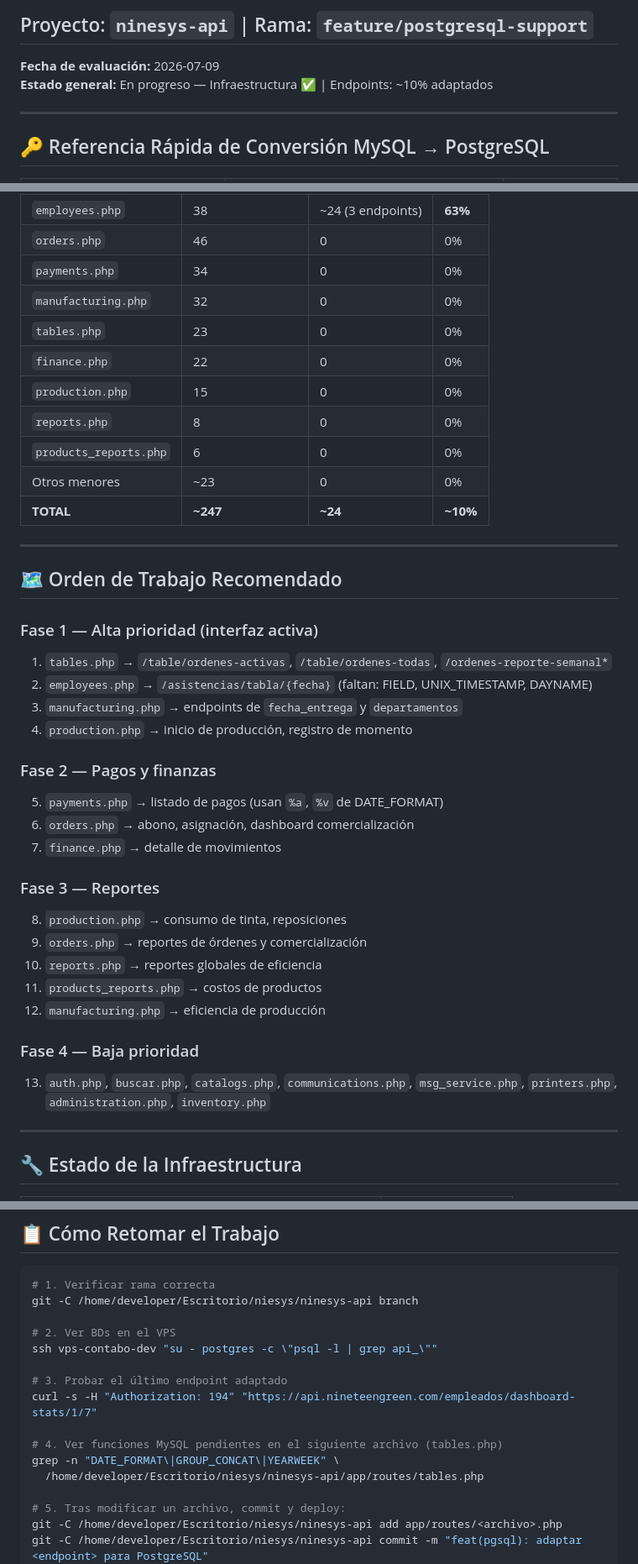
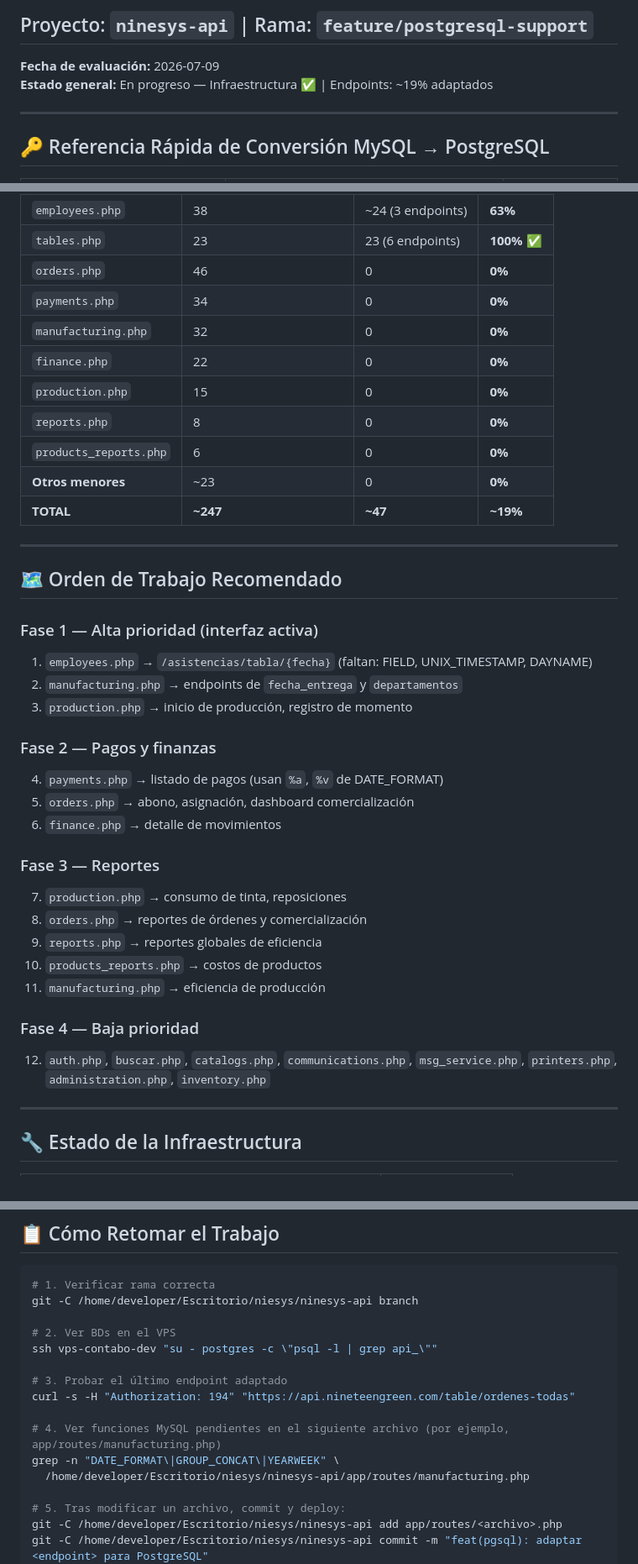
Before and after one commit to softzcar/ninesys-apidev, a Markdown page: logs_gemini/POSTGRESQL_ENDPOINTS_STATUS.md, 3 parts joined by grey strips. Shown at 84% size. GitHub-like rendering.

```diff
--- a/logs_gemini/POSTGRESQL_ENDPOINTS_STATUS.md
+++ b/logs_gemini/POSTGRESQL_ENDPOINTS_STATUS.md
@@ -1,7 +1,7 @@
 # 📊 Evaluación de Endpoints — Soporte Dual MariaDB / PostgreSQL
 ## Proyecto: `ninesys-api` | Rama: `feature/postgresql-support`
 **Fecha de evaluación:** 2026-07-09
-**Estado general:** En progreso — Infraestructura ✅ | Endpoints: ~10% adaptados
+**Estado general:** En progreso — Infraestructura ✅ | Endpoints: ~19% adaptados
 
 ---
 
@@ -179,40 +185,39 @@
 |---|---|---|---|
 | `employees.php` | 38 | ~24 (3 endpoints) | **63%** |
-| `orders.php` | 46 | 0 | 0% |
-| `payments.php` | 34 | 0 | 0% |
-| `manufacturing.php` | 32 | 0 | 0% |
-| `tables.php` | 23 | 0 | 0% |
-| `finance.php` | 22 | 0 | 0% |
-| `production.php` | 15 | 0 | 0% |
-| `reports.php` | 8 | 0 | 0% |
-| `products_reports.php` | 6 | 0 | 0% |
-| Otros menores | ~23 | 0 | 0% |
-| **TOTAL** | **~247** | **~24** | **~10%** |
+| `tables.php` | 23 | 23 (6 endpoints) | **100%** ✅ |
+| `orders.php` | 46 | 0 | **0%** |
+| `payments.php` | 34 | 0 | **0%** |
+| `manufacturing.php` | 32 | 0 | **0%** |
+| `finance.php` | 22 | 0 | **0%** |
+| `production.php` | 15 | 0 | **0%** |
+| `reports.php` | 8 | 0 | **0%** |
+| `products_reports.php` | 6 | 0 | **0%** |
+| **Otros menores** | ~23 | 0 | **0%** |
+| **TOTAL** | **~247** | **~47** | **~19%** |
 
 ---
 
 ## 🗺️ Orden de Trabajo Recomendado
 
 ### Fase 1 — Alta prioridad (interfaz activa)
-1. `tables.php` → `/table/ordenes-activas`, `/table/ordenes-todas`, `/ordenes-reporte-semanal*`
-2. `employees.php` → `/asistencias/tabla/{fecha}` (faltan: FIELD, UNIX_TIMESTAMP, DAYNAME)
-3. `manufacturing.php` → endpoints de `fecha_entrega` y `departamentos`
-4. `production.php` → inicio de producción, registro de momento
+1. `employees.php` → `/asistencias/tabla/{fecha}` (faltan: FIELD, UNIX_TIMESTAMP, DAYNAME)
+2. `manufacturing.php` → endpoints de `fecha_entrega` y `departamentos`
+3. `production.php` → inicio de producción, registro de momento
 
 ### Fase 2 — Pagos y finanzas
-5. `payments.php` → listado de pagos (usan `%a`, `%v` de DATE_FORMAT)
-6. `orders.php` → abono, asignación, dashboard comercialización
-7. `finance.php` → detalle de movimientos
+4. `payments.php` → listado de pagos (usan `%a`, `%v` de DATE_FORMAT)
+5. `orders.php` → abono, asignación, dashboard comercialización
+6. `finance.php` → detalle de movimientos
 
 ### Fase 3 — Reportes
-8. `production.php` → consumo de tinta, reposiciones
-9. `orders.php` → reportes de órdenes y comercialización
-10. `reports.php` → reportes globales de eficiencia
-11. `products_reports.php` → costos de productos
-12. `manufacturing.php` → eficiencia de producción
+7. `production.php` → consumo de tinta, reposiciones
+8. `orders.php` → reportes de órdenes y comercialización
+9. `reports.php` → reportes globales de eficiencia
+10. `products_reports.php` → costos de productos
+11. `manufacturing.php` → eficiencia de producción
 
 ### Fase 4 — Baja prioridad
-13. `auth.php`, `buscar.php`, `catalogs.php`, `communications.php`, `msg_service.php`, `printers.php`, `administration.php`, `inventory.php`
+12. `auth.php`, `buscar.php`, `catalogs.php`, `communications.php`, `msg_service.php`, `printers.php`, `administration.php`, `inventory.php`
 
 ---
 
@@ -241,11 +246,11 @@ git -C /home/developer/Escritorio/niesys/ninesys-api branch
 ssh vps-contabo-dev "su - postgres -c \"psql -l | grep api_\""
 
 # 3. Probar el último endpoint adaptado
-curl -s -H "Authorization: 194" "https://api.nineteengreen.com/empleados/dashboard-stats/1/7"
+curl -s -H "Authorization: 194" "https://api.nineteengreen.com/table/ordenes-todas"
 
-# 4. Ver funciones MySQL pendientes en el siguiente archivo (tables.php)
+# 4. Ver funciones MySQL pendientes en el siguiente archivo (por ejemplo, app/routes/manufacturing.php)
 grep -n "DATE_FORMAT\|GROUP_CONCAT\|YEARWEEK" \
-  /home/developer/Escritorio/niesys/ninesys-api/app/routes/tables.php
+  /home/developer/Escritorio/niesys/ninesys-api/app/routes/manufacturing.php
 
 # 5. Tras modificar un archivo, commit y deploy:
 git -C /home/developer/Escritorio/niesys/ninesys-api add app/routes/<archivo>.php
```
Also changed, not shown: other parts of logs_gemini/POSTGRESQL_ENDPOINTS_STATUS.md (+96 -90 lines).
